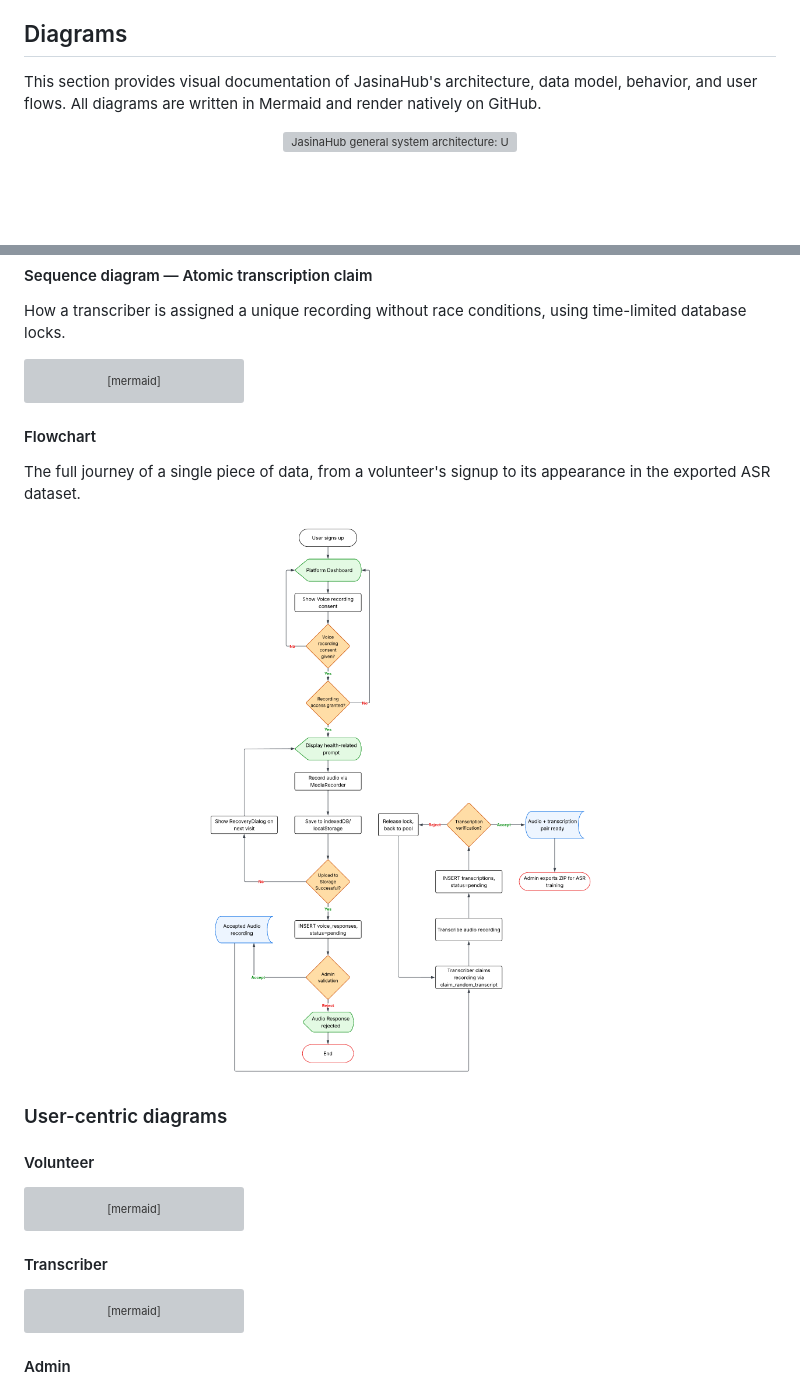
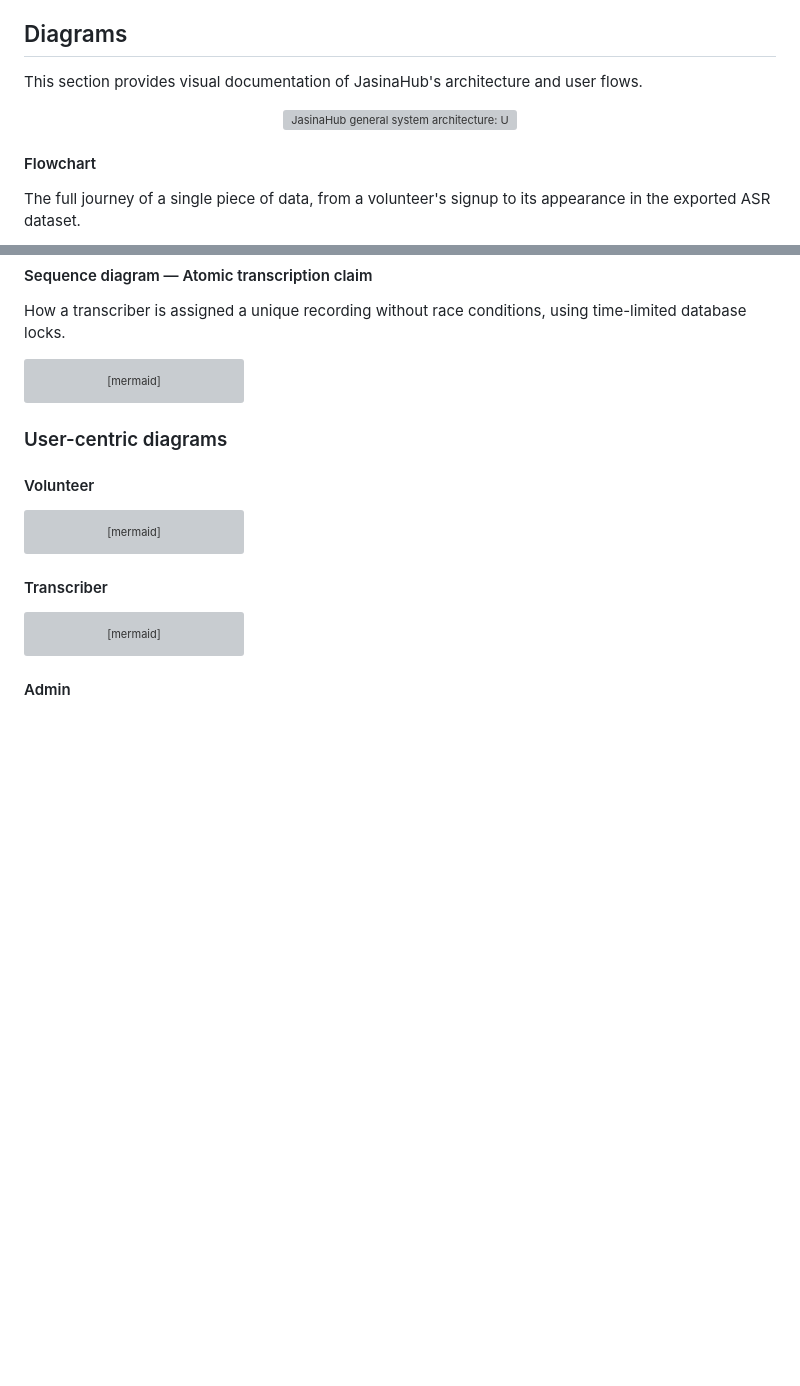
Before and after one commit to DeKUT-DSAIL/JasinaHub, a Markdown page: README.md, 2 parts joined by grey strips. Rendered like a GitHub page; blank space fills up the shorter version; grey boxes are pictures that could not be loaded.

````diff
--- a/README.md
+++ b/README.md
@@ -131,11 +131,13 @@ JasinaHub follows a three-tier architecture: a React single-page application on
 
 ## Diagrams
 
-This section provides visual documentation of JasinaHub's architecture, data model, behavior, and user flows. All diagrams are written in Mermaid and render natively on GitHub.
+This section provides visual documentation of JasinaHub's architecture and user flows.
 
 <p align="center">
   <img src="public/docs/data-collection-platform-general-system.png" alt="JasinaHub general system architecture: UI layer, gateway, storage, and resulting dataset" width="600" />
 </p>
 
+#### Flowchart
 
+The full journey of a single piece of data, from a volunteer's signup to its appearance in the exported ASR dataset.
 
@@ -488,14 +303,6 @@ sequenceDiagram
   DB-->>UI: Confirm submission
   UI->>Tr: Show success feedback
 ```
-
-#### Flowchart
-
-The full journey of a single piece of data, from a volunteer's signup to its appearance in the exported ASR dataset.
-
-<p align="center">
-  <img src="public/docs/data-collection-platform-flowchart.png" alt="JasinaHub end-to-end flowchart: signup, consent, recording, validation, transcription, and ASR export" width="700" />
-</p>
 
 ### User-centric diagrams
 #### Volunteer
````
Also changed, not shown: other parts of README.md (+3 -190 lines).
